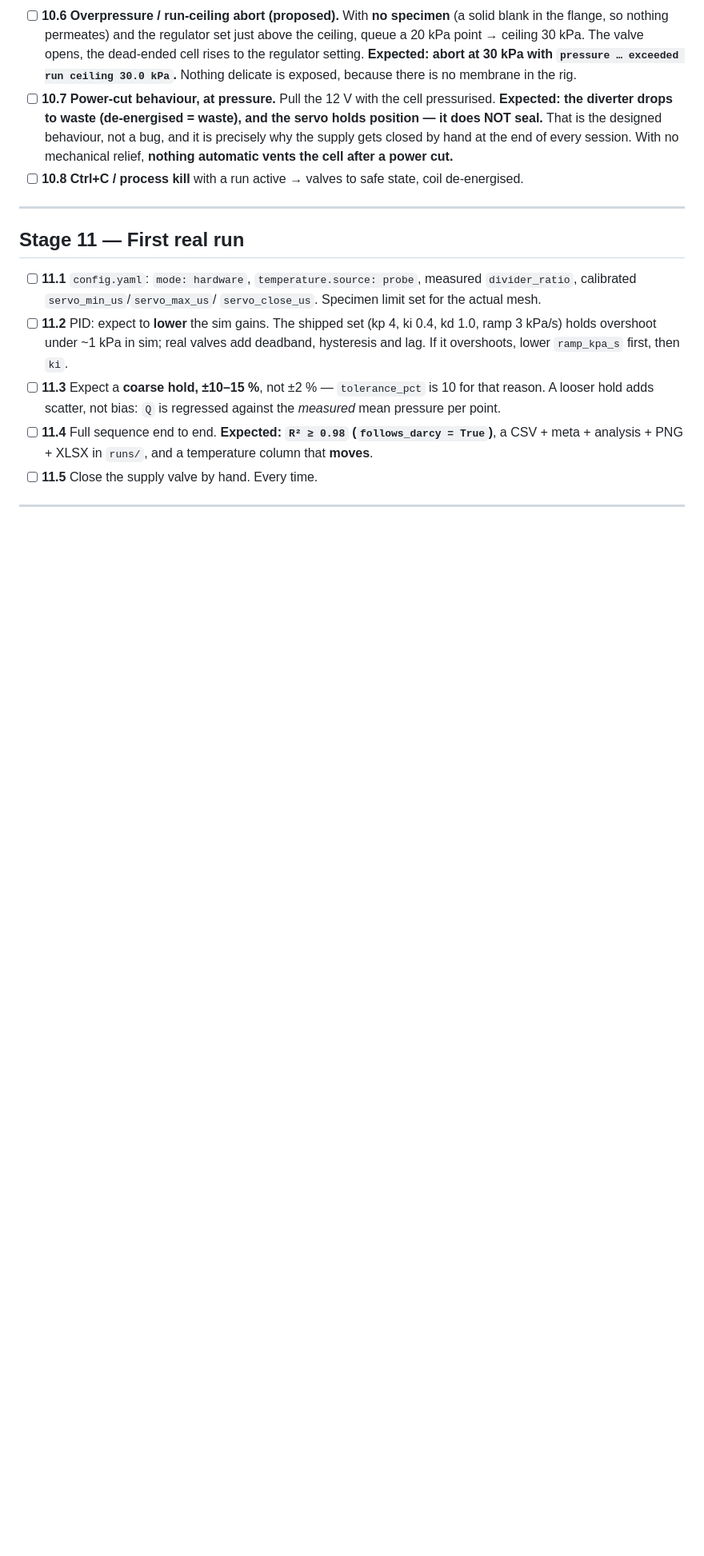
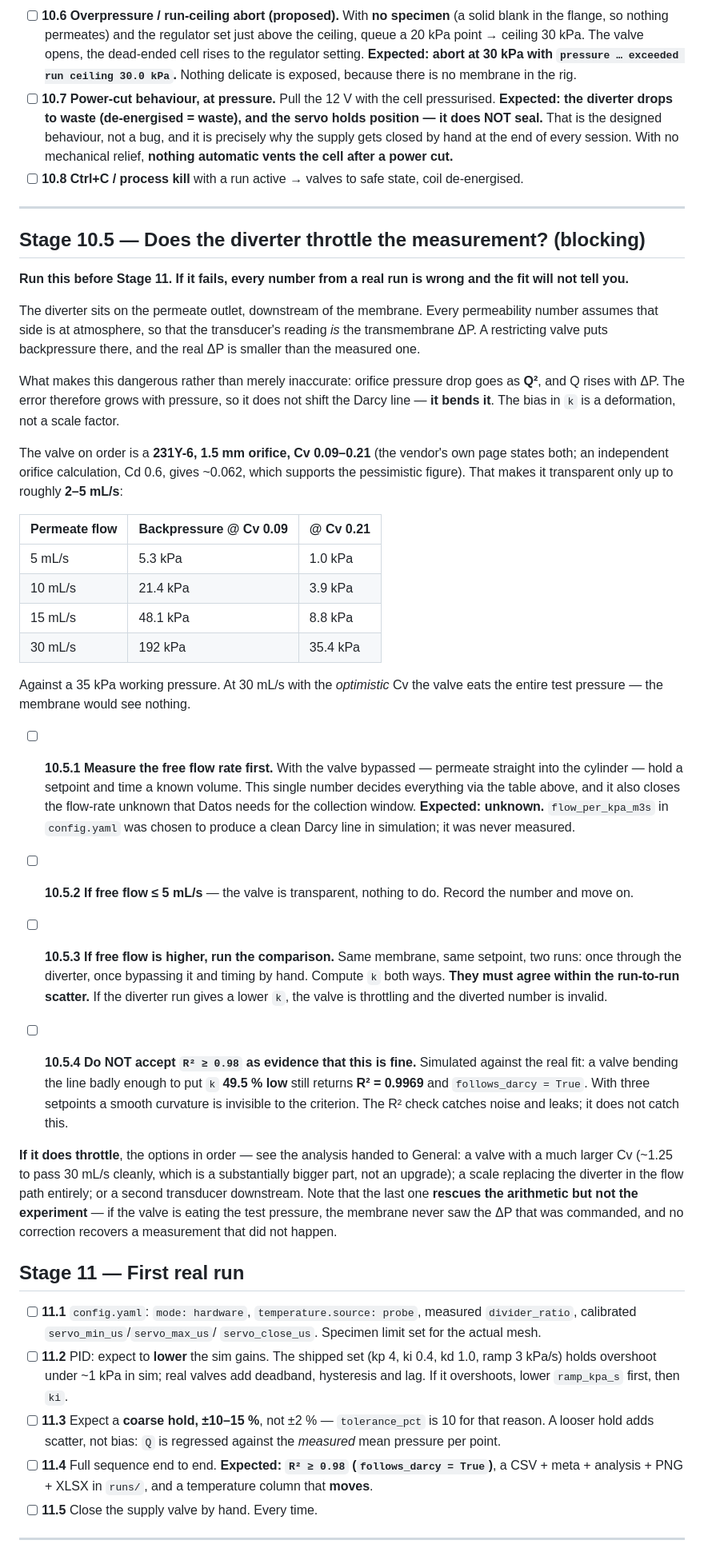
Before and after one commit to Salvadrn/membrane-rig, a Markdown page: docs/COMMISSIONING.md, the part around the change. Shown at 80% size. Drawn GitHub-style; blank space fills up the shorter version.

Commit message:
hw: the diverter may throttle the measurement — blocking acceptance test added
Adrian looked at the solenoid and thought the bore looked too small. He was
right, and it is worse than a comfort issue.

The 231Y-6 has a 1.5 mm orifice and a Cv the vendor's own page gives as both
0.09 and 0.21. An independent orifice calculation (Cd 0.6, water) yields ~0.062,
which supports the pessimistic figure rather than the marketing one.

The valve sits downstream of the membrane, and every permeability number assumes
that side is at atmosphere so the transducer reading IS the transmembrane dP.
A restriction there means the real dP is smaller than the measured one — and
because orifice drop goes as Q squared while Q rises with dP, the error grows
with pressure. It does not shift the Darcy line, it BENDS it. The bias in k is a
deformation, not a scale factor.

    flow      backpressure @Cv 0.09    @Cv 0.21
     5 mL/s          5.3 kPa            1.0 kPa
    15 mL/s         48.1 kPa            8.8 kPa
    30 mL/s          192 kPa           35.4 kPa

against a 35 kPa working pressure. At 30 mL/s with the optimistic Cv the valve
eats the entire test pressure. It is transparent only to about 2-5 mL/s; the sim
assumes 28-60.

And the R2 criterion does not protect against this. Simulated against the real
fit: bending the line enough to put k 49.5% low still returns R2 = 0.9969 with
follows_darcy true. Three setpoints cannot see a smooth curvature. Recorded so
nobody cites the Darcy check as a safety net here.

All of it hinges on the real permeate flow, which has never been measured —
flow_per_kpa_m3s was chosen to draw a clean line in simulation. That is the same
unknown Datos hit from the cylinder-overflow side: two problems, one measurement.

COMMISSIONING gains Stage 10.5, blocking before the first real run: measure free
flow bypassed first, since that one number settles it via the table; if it is
high, run the same membrane through the diverter and bypassed and compare k.

```diff
--- a/docs/COMMISSIONING.md
+++ b/docs/COMMISSIONING.md
@@ -559,6 +559,67 @@ housekeeping. Each check forces a real fault and demands the documented response
 
 ---
 
+## Stage 10.5 — Does the diverter throttle the measurement? (blocking)
+
+**Run this before Stage 11. If it fails, every number from a real run is wrong
+and the fit will not tell you.**
+
+The diverter sits on the permeate outlet, downstream of the membrane. Every
+permeability number assumes that side is at atmosphere, so that the transducer's
+reading *is* the transmembrane ΔP. A restricting valve puts backpressure there,
+and the real ΔP is smaller than the measured one.
+
+What makes this dangerous rather than merely inaccurate: orifice pressure drop
+goes as **Q²**, and Q rises with ΔP. The error therefore grows with pressure, so
+it does not shift the Darcy line — **it bends it**. The bias in `k` is a
+deformation, not a scale factor.
+
+The valve on order is a **231Y-6, 1.5 mm orifice, Cv 0.09–0.21** (the vendor's
+own page states both; an independent orifice calculation, Cd 0.6, gives ~0.062,
+which supports the pessimistic figure). That makes it transparent only up to
+roughly **2–5 mL/s**:
+
+| Permeate flow | Backpressure @ Cv 0.09 | @ Cv 0.21 |
+|---|---|---|
+| 5 mL/s | 5.3 kPa | 1.0 kPa |
+| 10 mL/s | 21.4 kPa | 3.9 kPa |
+| 15 mL/s | 48.1 kPa | 8.8 kPa |
+| 30 mL/s | 192 kPa | 35.4 kPa |
+
+Against a 35 kPa working pressure. At 30 mL/s with the *optimistic* Cv the valve
+eats the entire test pressure — the membrane would see nothing.
+
+- [ ] **10.5.1 Measure the free flow rate first.** With the valve bypassed —
+      permeate straight into the cylinder — hold a setpoint and time a known
+      volume. This single number decides everything via the table above, and it
+      also closes the flow-rate unknown that Datos needs for the collection
+      window. **Expected: unknown.** `flow_per_kpa_m3s` in `config.yaml` was
+      chosen to produce a clean Darcy line in simulation; it was never measured.
+
+- [ ] **10.5.2 If free flow ≤ 5 mL/s** — the valve is transparent, nothing to do.
+      Record the number and move on.
+
+- [ ] **10.5.3 If free flow is higher, run the comparison.** Same membrane, same
+      setpoint, two runs: once through the diverter, once bypassing it and timing
+      by hand. Compute `k` both ways. **They must agree within the run-to-run
+      scatter.** If the diverter run gives a lower `k`, the valve is throttling
+      and the diverted number is invalid.
+
+- [ ] **10.5.4 Do NOT accept `R² ≥ 0.98` as evidence that this is fine.**
+      Simulated against the real fit: a valve bending the line badly enough to
+      put `k` **49.5 % low** still returns **R² = 0.9969** and
+      `follows_darcy = True`. With three setpoints a smooth curvature is
+      invisible to the criterion. The R² check catches noise and leaks; it does
+      not catch this.
+
+**If it does throttle**, the options in order — see the analysis handed to
+General: a valve with a much larger Cv (~1.25 to pass 30 mL/s cleanly, which is
+a substantially bigger part, not an upgrade); a scale replacing the diverter in
+the flow path entirely; or a second transducer downstream. Note that the last
+one **rescues the arithmetic but not the experiment** — if the valve is eating
+the test pressure, the membrane never saw the ΔP that was commanded, and no
+correction recovers a measurement that did not happen.
+
 ## Stage 11 — First real run
 
 - [ ] **11.1** `config.yaml`: `mode: hardware`, `temperature.source: probe`,
```
Also changed, not shown: INVENTORY.md (+32 -0 lines).
